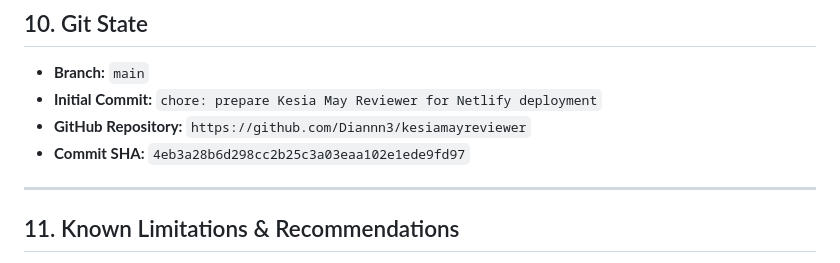
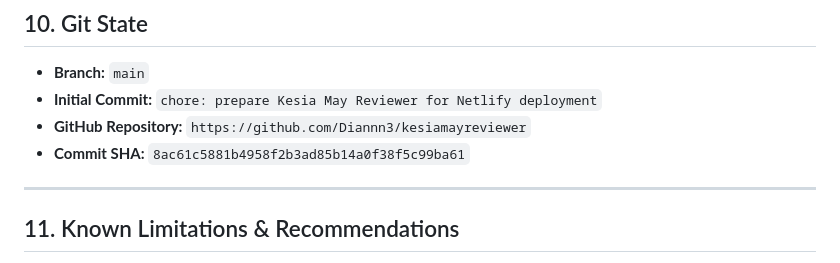
Before and after one commit to Diannn3/kesiamayreviewer, a Markdown page: docs/DEPLOYMENT_AUDIT.md, the part around the change. GitHub-like rendering.

Commit message:
docs: update audit report with latest commit reference

```diff
--- a/docs/DEPLOYMENT_AUDIT.md
+++ b/docs/DEPLOYMENT_AUDIT.md
@@ -185,7 +185,7 @@ c:\Users\Dian\Documents\Vaults\Fensalir\businesses\kesiamayreviewer/
 - **Branch:** `main`
 - **Initial Commit:** `chore: prepare Kesia May Reviewer for Netlify deployment`
 - **GitHub Repository:** `https://github.com/Diannn3/kesiamayreviewer`
-- **Commit SHA:** `4eb3a28b6d298cc2b25c3a03eaa102e1ede9fd97`
+- **Commit SHA:** `8ac61c5881b4958f2b3ad85b14a0f38f5c99ba61`
 
 ---
 
```
